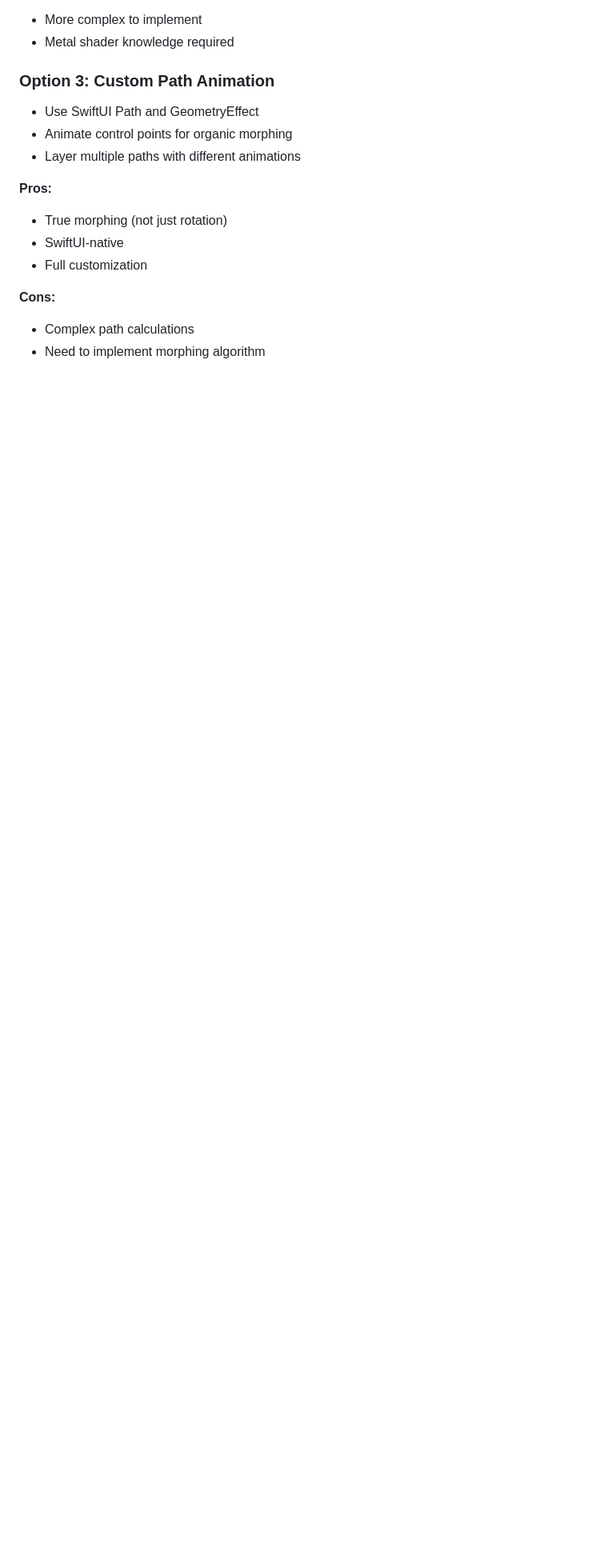
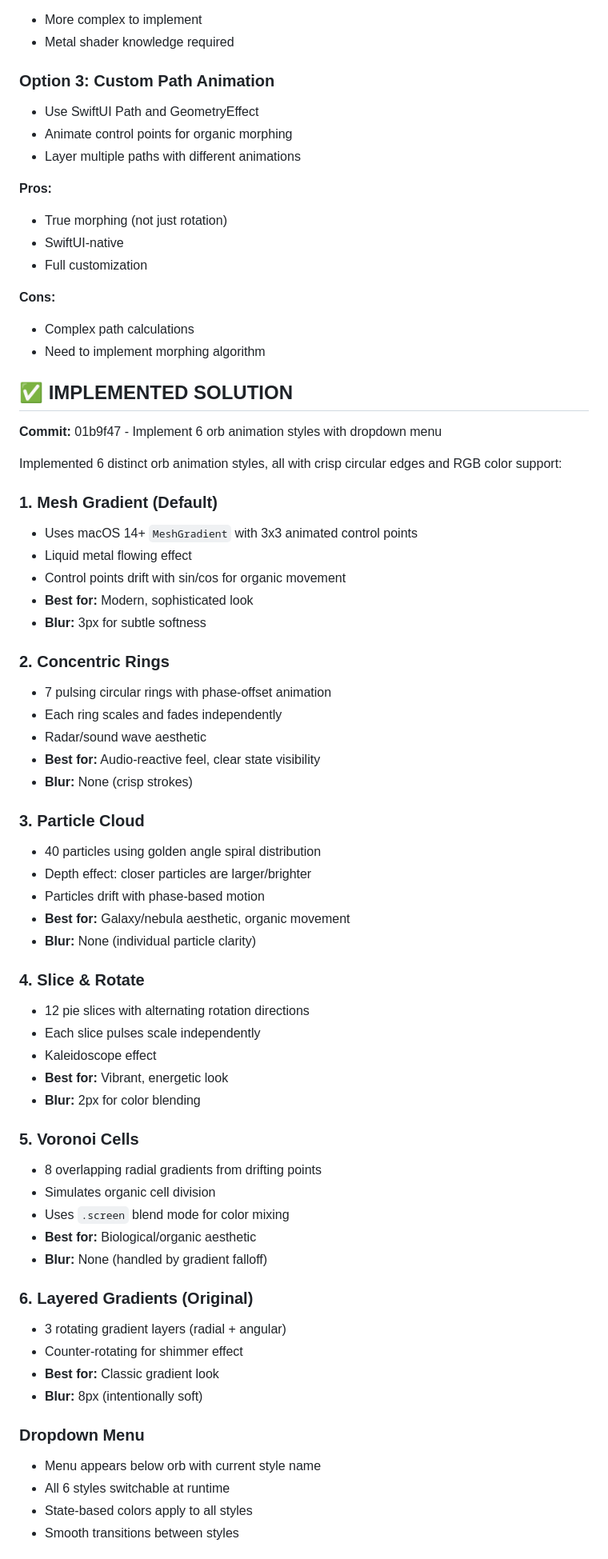
Before and after one commit to alosec/yappatron, a Markdown page: memory-bank/02-active/visual-effects-research.md, the part around one of its changes. Shown at 80% size. Drawn GitHub-style; blank space fills up the shorter version.

Commit message:
Update memory bank: Document 6 orb implementations
Updated visual-effects-research.md with full implementation details:
- All 6 orb styles documented with technical specs
- RGB color palette specifications
- File locations and line numbers
- Design rationale for each approach
- Status changed to IMPLEMENTED

Co-Authored-By: Claude Sonnet 4.5 <noreply@anthropic.com>

```diff
--- a/memory-bank/02-active/visual-effects-research.md
+++ b/memory-bank/02-active/visual-effects-research.md
@@ -98,3 +98,56 @@ Use [twostraws/Inferno](https://github.com/twostraws/Inferno) for Metal shaders:
 - Complex path calculations
 - Need to implement morphing algorithm
 
+## ✅ IMPLEMENTED SOLUTION
+
+**Commit:** 01b9f47 - Implement 6 orb animation styles with dropdown menu
+
+Implemented 6 distinct orb animation styles, all with crisp circular edges and RGB color support:
+
+### 1. Mesh Gradient (Default)
+- Uses macOS 14+ `MeshGradient` with 3x3 animated control points
+- Liquid metal flowing effect
+- Control points drift with sin/cos for organic movement
+- **Best for:** Modern, sophisticated look
+- **Blur:** 3px for subtle softness
+
+### 2. Concentric Rings
+- 7 pulsing circular rings with phase-offset animation
+- Each ring scales and fades independently
+- Radar/sound wave aesthetic
+- **Best for:** Audio-reactive feel, clear state visibility
+- **Blur:** None (crisp strokes)
+
+### 3. Particle Cloud
+- 40 particles using golden angle spiral distribution
+- Depth effect: closer particles are larger/brighter
+- Particles drift with phase-based motion
+- **Best for:** Galaxy/nebula aesthetic, organic movement
+- **Blur:** None (individual particle clarity)
+
+### 4. Slice & Rotate
+- 12 pie slices with alternating rotation directions
+- Each slice pulses scale independently
+- Kaleidoscope effect
+- **Best for:** Vibrant, energetic look
+- **Blur:** 2px for color blending
+
+### 5. Voronoi Cells
+- 8 overlapping radial gradients from drifting points
+- Simulates organic cell division
+- Uses `.screen` blend mode for color mixing
+- **Best for:** Biological/organic aesthetic
+- **Blur:** None (handled by gradient falloff)
+
+### 6. Layered Gradients (Original)
+- 3 rotating gradient layers (radial + angular)
+- Counter-rotating for shimmer effect
+- **Best for:** Classic gradient look
+- **Blur:** 8px (intentionally soft)
+
+### Dropdown Menu
+- Menu appears below orb with current style name
+- All 6 styles switchable at runtime
+- State-based colors apply to all styles
+- Smooth transitions between styles
+
```
Also changed, not shown: other parts of memory-bank/02-active/visual-effects-research.md (+20 -5 lines).
